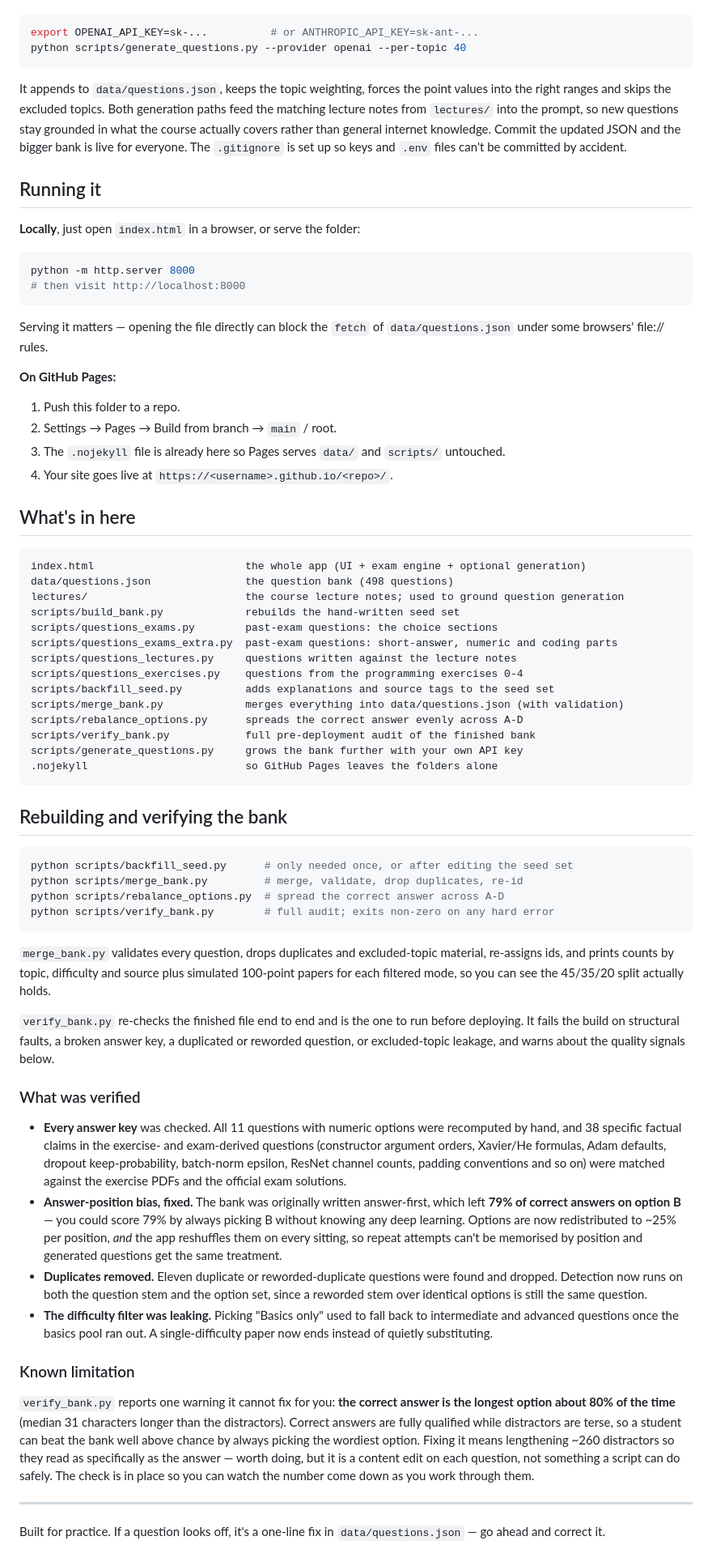
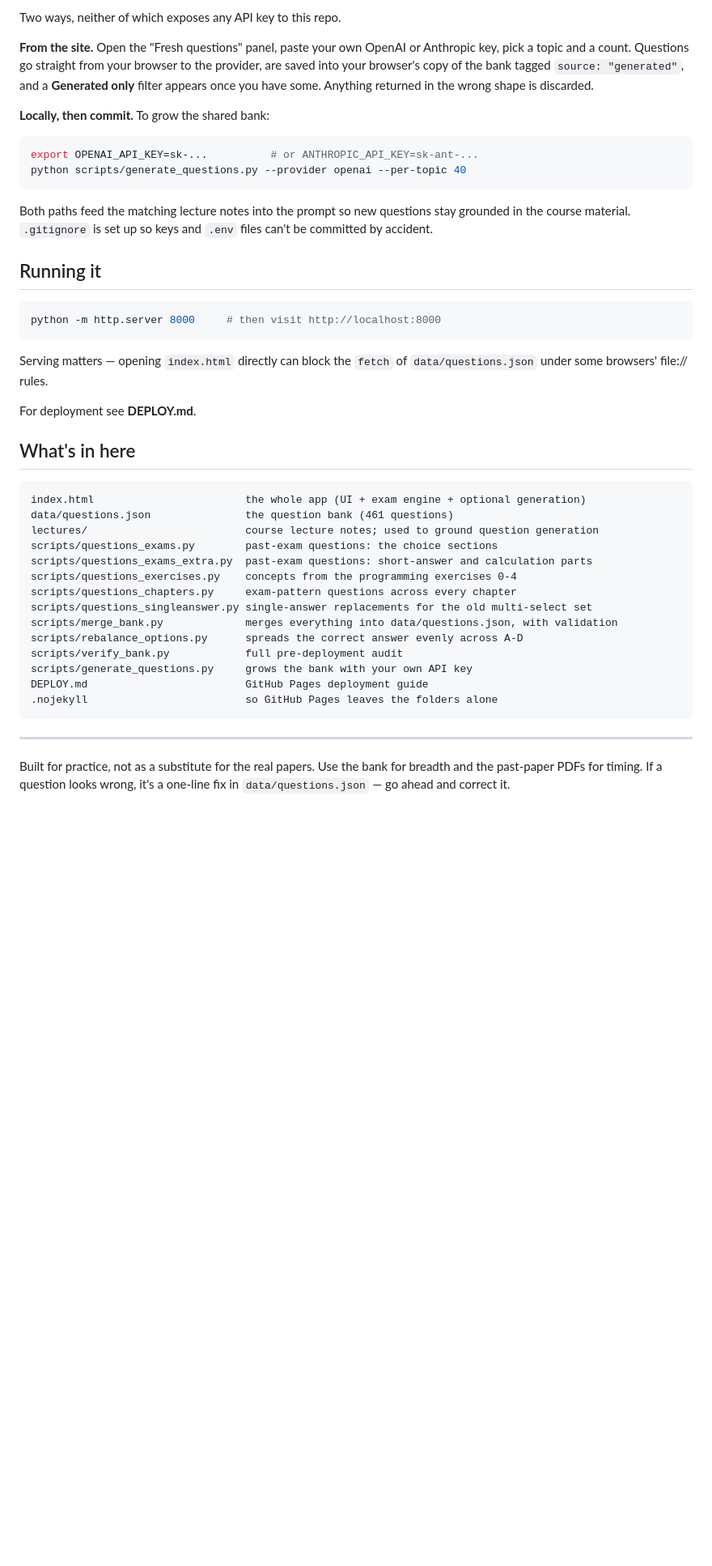
Before and after one commit to abdulahad2307/FAU_DL, a Markdown page: README.md, the part around one of its changes. Shown at 81% size. Rendered like a GitHub page; blank space fills up the shorter version.

````diff
--- a/README.md
+++ b/README.md
@@ -71,72 +108,45 @@ There are two ways to add questions, and **neither one touches my keys or expose
+Two ways, neither of which exposes any API key to this repo.
+
+**From the site.** Open the "Fresh questions" panel, paste your own OpenAI or Anthropic key, pick a topic and a count. Questions go straight from your browser to the provider, are saved into your browser's copy of the bank tagged `source: "generated"`, and a **Generated only** filter appears once you have some. Anything returned in the wrong shape is discarded.
+
+**Locally, then commit.** To grow the shared bank:
 
 ```bash
 export OPENAI_API_KEY=sk-...          # or ANTHROPIC_API_KEY=sk-ant-...
 python scripts/generate_questions.py --provider openai --per-topic 40
 ```
 
-It appends to `data/questions.json`, keeps the topic weighting, forces the point values into the right ranges and skips the excluded topics. Both generation paths feed the matching lecture notes from `lectures/` into the prompt, so new questions stay grounded in what the course actually covers rather than general internet knowledge. Commit the updated JSON and the bigger bank is live for everyone. The `.gitignore` is set up so keys and `.env` files can't be committed by accident.
+Both paths feed the matching lecture notes into the prompt so new questions stay grounded in the course material. `.gitignore` is set up so keys and `.env` files can't be committed by accident.
 
 ## Running it
 
-**Locally**, just open `index.html` in a browser, or serve the folder:
-
 ```bash
-python -m http.server 8000
-# then visit http://localhost:8000
+python -m http.server 8000     # then visit http://localhost:8000
 ```
 
-Serving it matters — opening the file directly can block the `fetch` of `data/questions.json` under some browsers' file:// rules.
+Serving matters — opening `index.html` directly can block the `fetch` of `data/questions.json` under some browsers' file:// rules.
 
-**On GitHub Pages:**
-
-1. Push this folder to a repo.
-2. Settings → Pages → Build from branch → `main` / root.
-3. The `.nojekyll` file is already here so Pages serves `data/` and `scripts/` untouched.
-4. Your site goes live at `https://<username>.github.io/<repo>/`.
+For deployment see **DEPLOY.md**.
 
 ## What's in here
 
 ```
 index.html                        the whole app (UI + exam engine + optional generation)
-data/questions.json               the question bank (498 questions)
-lectures/                         the course lecture notes; used to ground question generation
-scripts/build_bank.py             rebuilds the hand-written seed set
+data/questions.json               the question bank (461 questions)
+lectures/                         course lecture notes; used to ground question generation
 scripts/questions_exams.py        past-exam questions: the choice sections
-scripts/questions_exams_extra.py  past-exam questions: short-answer, numeric and coding parts
-scripts/questions_lectures.py     questions written against the lecture notes
-scripts/questions_exercises.py    questions from the programming exercises 0-4
-scripts/backfill_seed.py          adds explanations and source tags to the seed set
-scripts/merge_bank.py             merges everything into data/questions.json (with validation)
+scripts/questions_exams_extra.py  past-exam questions: short-answer and calculation parts
+scripts/questions_exercises.py    concepts from the programming exercises 0-4
+scripts/questions_chapters.py     exam-pattern questions across every chapter
+scripts/questions_singleanswer.py single-answer replacements for the old multi-select set
+scripts/merge_bank.py             merges everything into data/questions.json, with validation
 scripts/rebalance_options.py      spreads the correct answer evenly across A-D
-scripts/verify_bank.py            full pre-deployment audit of the finished bank
-scripts/generate_questions.py     grows the bank further with your own API key
+scripts/verify_bank.py            full pre-deployment audit
+scripts/generate_questions.py     grows the bank with your own API key
+DEPLOY.md                         GitHub Pages deployment guide
 .nojekyll                         so GitHub Pages leaves the folders alone
 ```
 
-## Rebuilding and verifying the bank
-
-```bash
-python scripts/backfill_seed.py      # only needed once, or after editing the seed set
-python scripts/merge_bank.py         # merge, validate, drop duplicates, re-id
-python scripts/rebalance_options.py  # spread the correct answer across A-D
-python scripts/verify_bank.py        # full audit; exits non-zero on any hard error
-```
-
-`merge_bank.py` validates every question, drops duplicates and excluded-topic material, re-assigns ids, and prints counts by topic, difficulty and source plus simulated 100-point papers for each filtered mode, so you can see the 45/35/20 split actually holds.
-
-`verify_bank.py` re-checks the finished file end to end and is the one to run before deploying. It fails the build on structural faults, a broken answer key, a duplicated or reworded question, or excluded-topic leakage, and warns about the quality signals below.
-
-### What was verified
-
-- **Every answer key** was checked. All 11 questions with numeric options were recomputed by hand, and 38 specific factual claims in the exercise- and exam-derived questions (constructor argument orders, Xavier/He formulas, Adam defaults, dropout keep-probability, batch-norm epsilon, ResNet channel counts, padding conventions and so on) were matched against the exercise PDFs and the official exam solutions.
-- **Answer-position bias, fixed.** The bank was originally written answer-first, which left **79% of correct answers on option B** — you could score 79% by always picking B without knowing any deep learning. Options are now redistributed to ~25% per position, *and* the app reshuffles them on every sitting, so repeat attempts can't be memorised by position and generated questions get the same treatment.
-- **Duplicates removed.** Eleven duplicate or reworded-duplicate questions were found and dropped. Detection now runs on both the question stem and the option set, since a reworded stem over identical options is still the same question.
-- **The difficulty filter was leaking.** Picking "Basics only" used to fall back to intermediate and advanced questions once the basics pool ran out. A single-difficulty paper now ends instead of quietly substituting.
-
-### Known limitation
-
-`verify_bank.py` reports one warning it cannot fix for you: **the correct answer is the longest option about 80% of the time** (median 31 characters longer than the distractors). Correct answers are fully qualified while distractors are terse, so a student can beat the bank well above chance by always picking the wordiest option. Fixing it means lengthening ~260 distractors so they read as specifically as the answer — worth doing, but it is a content edit on each question, not something a script can do safely. The check is in place so you can watch the number come down as you work through them.
-
 ---
 
-Built for practice. If a question looks off, it's a one-line fix in `data/questions.json` — go ahead and correct it.
+Built for practice, not as a substitute for the real papers. Use the bank for breadth and the past-paper PDFs for timing. If a question looks wrong, it's a one-line fix in `data/questions.json` — go ahead and correct it.
````
Also changed, not shown: other parts of README.md (+81 -44 lines).
